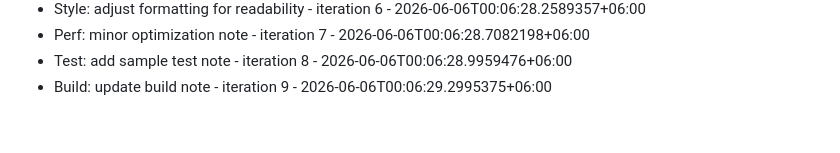
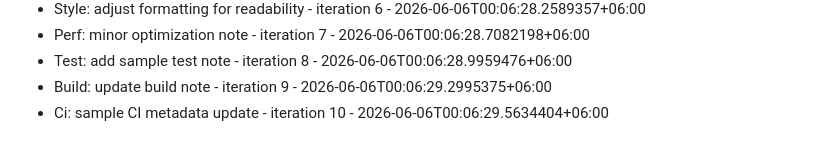
Before and after one commit to Rafi12234/Dhaka-Ladies-Club-Website, a Markdown page: COMMITS.md, the part around the change. Rendered like a GitHub page.

Commit message:
Ci: sample CI metadata update - iteration 10

```diff
--- a/COMMITS.md
+++ b/COMMITS.md
@@ -58,3 +58,4 @@
 - Perf: minor optimization note - iteration 7 - 2026-06-06T00:06:28.7082198+06:00
 - Test: add sample test note - iteration 8 - 2026-06-06T00:06:28.9959476+06:00
 - Build: update build note - iteration 9 - 2026-06-06T00:06:29.2995375+06:00
+- Ci: sample CI metadata update - iteration 10 - 2026-06-06T00:06:29.5634404+06:00
```
